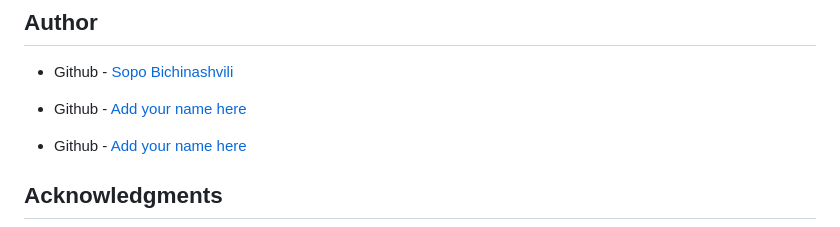
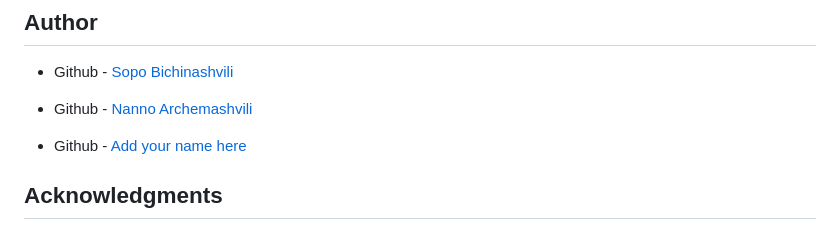
Before and after one commit to soposilverhawk/Women-in-AI-group-project, a Markdown page: README.md, the part around the change printed below. Drawn GitHub-style.

Commit message:
updated technical documentation with some corrections

```diff
--- a/README.md
+++ b/README.md
@@ -80,7 +82,7 @@ Users should be able to:
 
 - Github - [Sopo Bichinashvili](https://github.com/soposilverhawk)
 
-- Github - [Add your name here](https://www.your-site.com)
+- Github - [Nanno Archemashvili](https://github.com/parazito-774)
 
 - Github - [Add your name here](https://www.your-site.com)
 
```
Also changed, not shown: other parts of README.md (+2 -0 lines).
